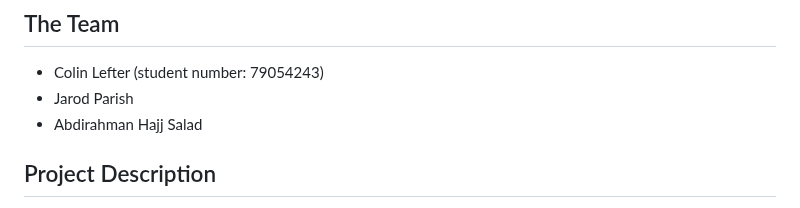
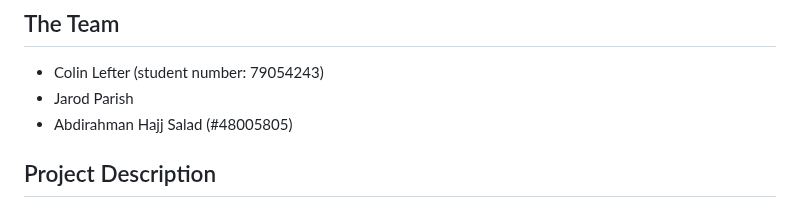
Before and after one commit to ColinLefter/COSC-360-Group-Project, a Markdown page: README.md, the part around the change. Rendered like a GitHub page.

```diff
--- a/README.md
+++ b/README.md
@@ -4,7 +4,7 @@
 
 - Colin Lefter (student number: 79054243)
 - Jarod Parish
-- Abdirahman Hajj Salad
+- Abdirahman Hajj Salad (#48005805)
 
 ## Project Description
 
```
